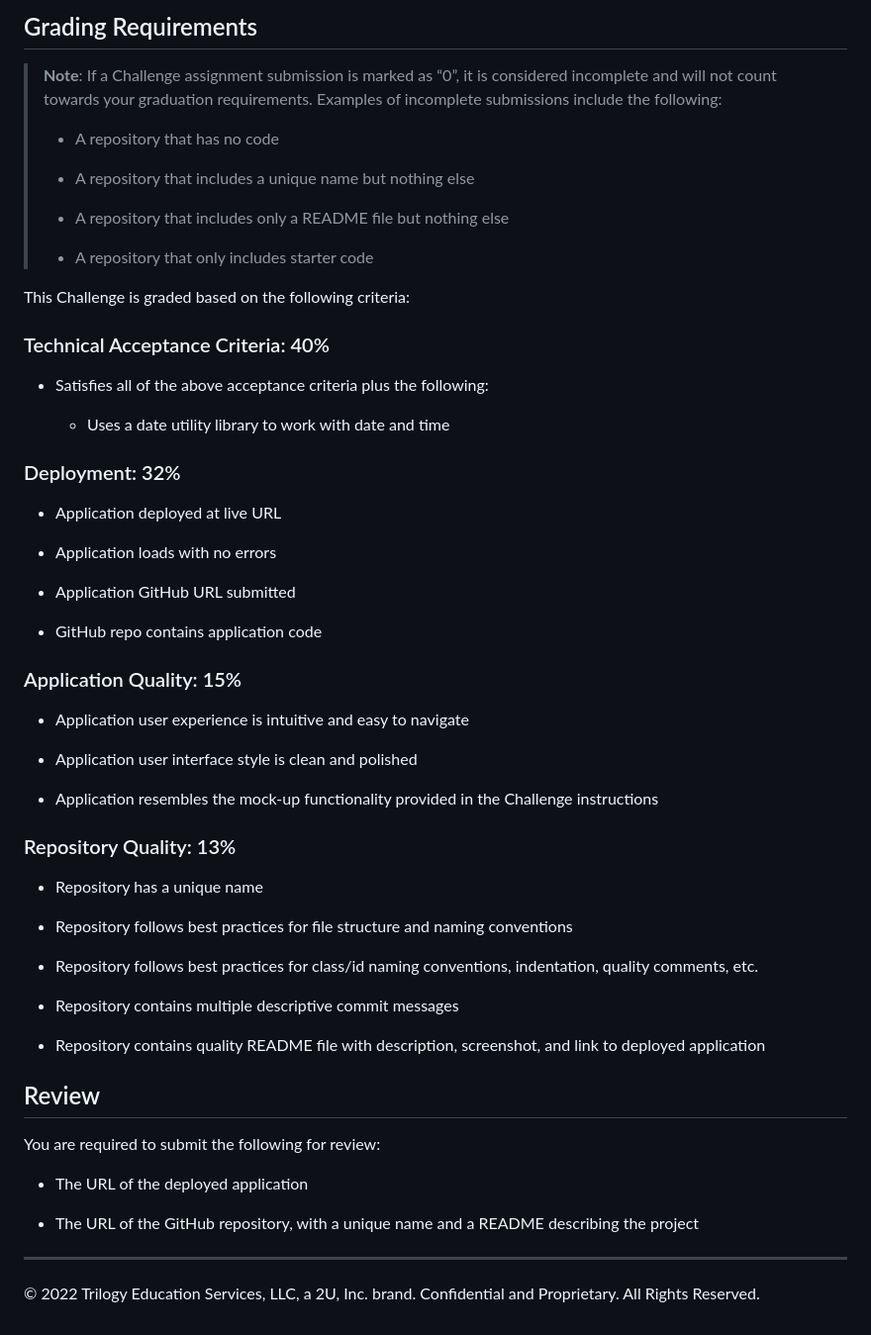
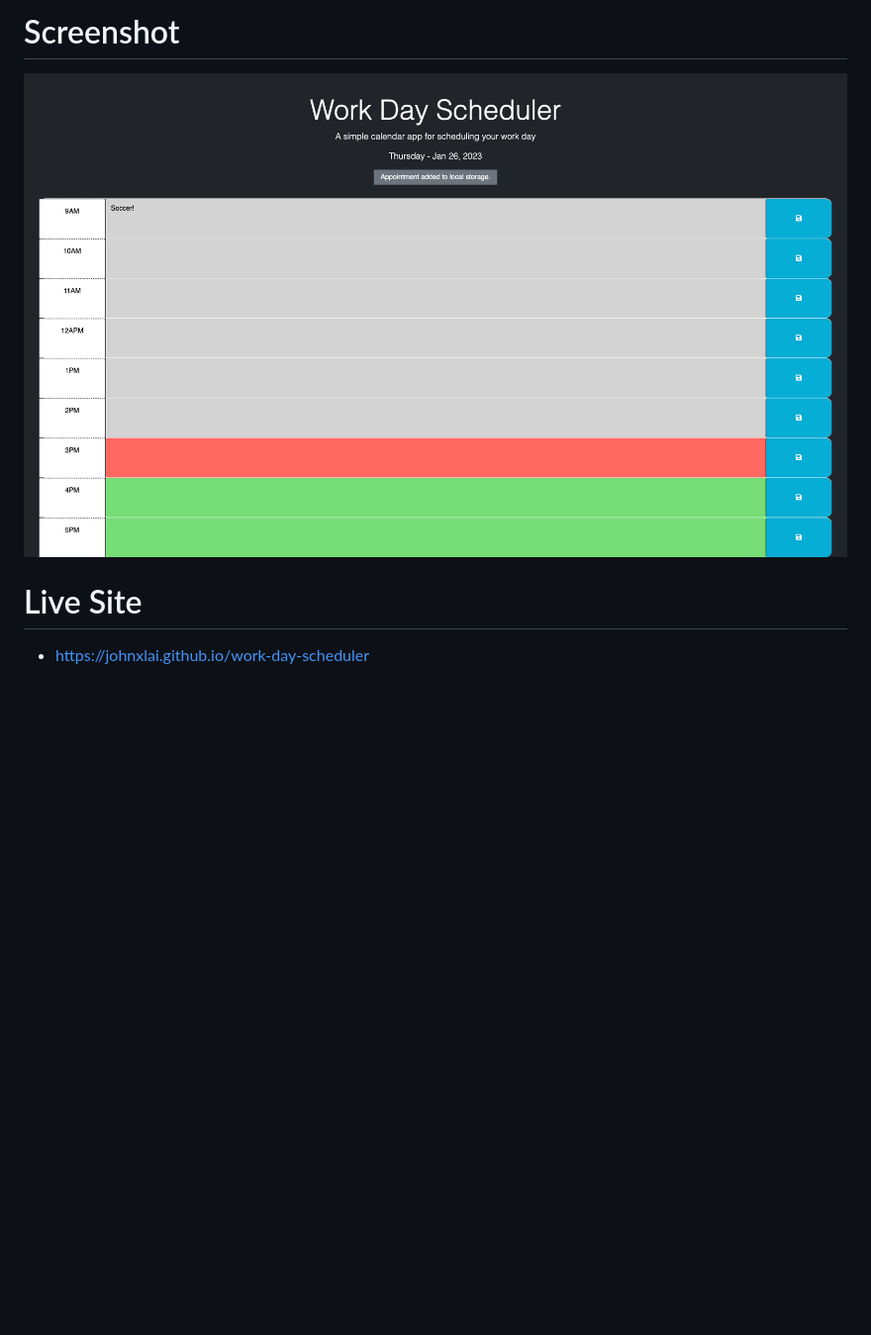
Before and after one commit to johnxlai/work-day-scheduler, a Markdown page: README.md, the part around the change printed below. Shown: that part at 99% size. Rendered like a GitHub page; pictures changed too: assets/img/work-day-scheduler.png (added); blank space fills up the shorter version.

```diff
--- a/README.md
+++ b/README.md
@@ -39,61 +15,6 @@ The following animation demonstrates the application functionality:
 
-## Grading Requirements
+# Screenshot
+![Final Website](assets/img/work-day-scheduler.png)
 
-> **Note**: If a Challenge assignment submission is marked as “0”, it is considered incomplete and will not count towards your graduation requirements. Examples of incomplete submissions include the following:
->
-> * A repository that has no code
->
-> * A repository that includes a unique name but nothing else
->
-> * A repository that includes only a README file but nothing else
->
-> * A repository that only includes starter code
-
-This Challenge is graded based on the following criteria:
-
-### Technical Acceptance Criteria: 40%
-
-* Satisfies all of the above acceptance criteria plus the following:
-
-  * Uses a date utility library to work with date and time
-
-### Deployment: 32%
-
-* Application deployed at live URL
-
-* Application loads with no errors
-
-* Application GitHub URL submitted
-
-* GitHub repo contains application code
-
-### Application Quality: 15%
-
-* Application user experience is intuitive and easy to navigate
-
-* Application user interface style is clean and polished
-
-* Application resembles the mock-up functionality provided in the Challenge instructions
-
-### Repository Quality: 13%
-
-* Repository has a unique name
-
-* Repository follows best practices for file structure and naming conventions
-
-* Repository follows best practices for class/id naming conventions, indentation, quality comments, etc.
-
-* Repository contains multiple descriptive commit messages
-
-* Repository contains quality README file with description, screenshot, and link to deployed application
-
-## Review
-
-You are required to submit the following for review:
-
-* The URL of the deployed application
-
-* The URL of the GitHub repository, with a unique name and a README describing the project
-
-- - -
-© 2022 Trilogy Education Services, LLC, a 2U, Inc. brand. Confidential and Proprietary. All Rights Reserved.
+# Live Site
+* https://johnxlai.github.io/work-day-scheduler
```
Also changed, not shown: other parts of README.md (+6 -30 lines), assets/img/05-third-party-apis-homework-demo.gif (deleted), 1 other file.
